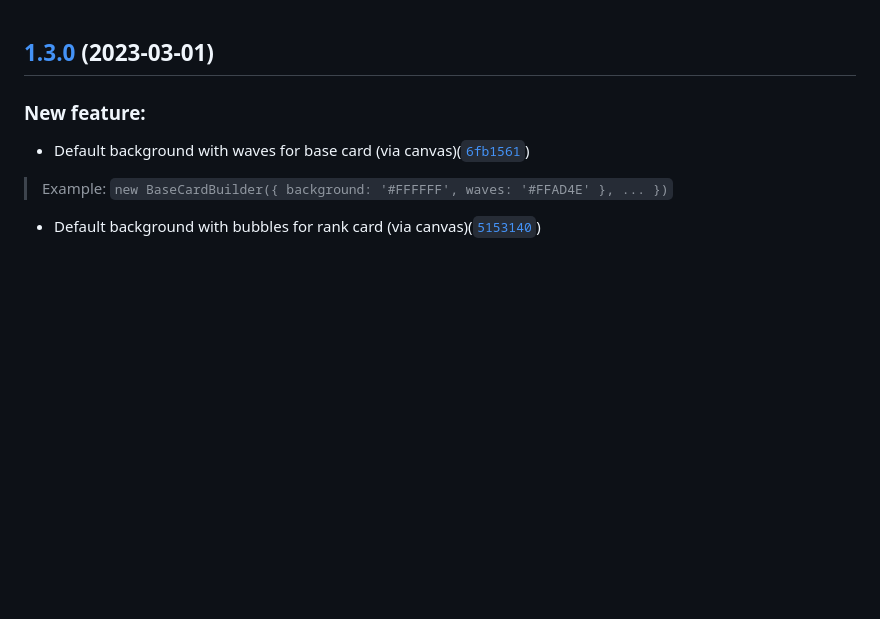
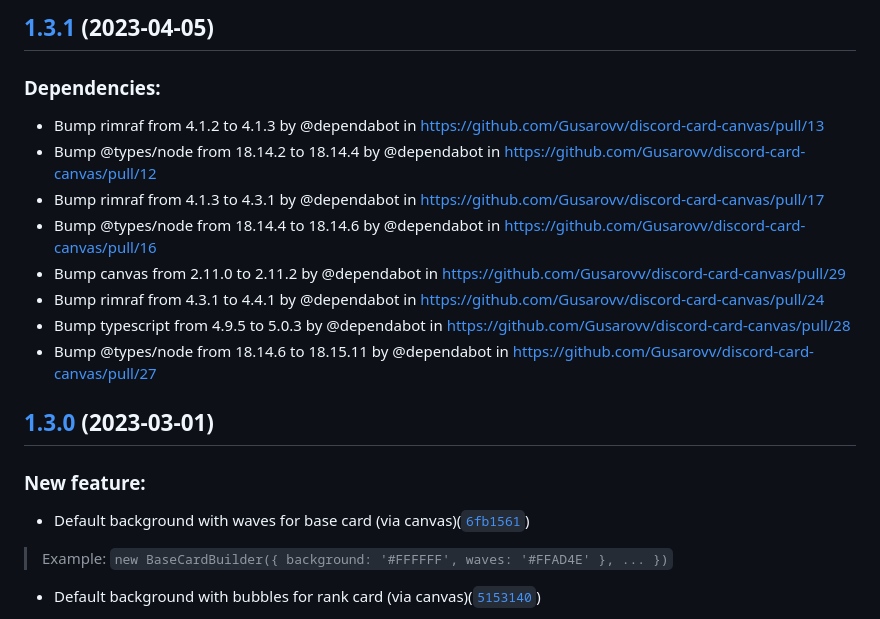
Before and after one commit to Gusarovv/discord-card-canvas, a Markdown page: CHANGELOG.md, the part around the change. Rendered like a GitHub page; blank space fills up the shorter version.

Commit message:
docs: changelog 1.3.1

```diff
--- a/CHANGELOG.md
+++ b/CHANGELOG.md
@@ -1,3 +1,16 @@
+## [1.3.1](https://github.com/Gusarovv/discord-card-canvas/compare/v1.3.0...v1.3.1) (2023-04-05)
+
+### Dependencies:
+
+* Bump rimraf from 4.1.2 to 4.1.3 by @dependabot in https://github.com/Gusarovv/discord-card-canvas/pull/13
+* Bump @types/node from 18.14.2 to 18.14.4 by @dependabot in https://github.com/Gusarovv/discord-card-canvas/pull/12
+* Bump rimraf from 4.1.3 to 4.3.1 by @dependabot in https://github.com/Gusarovv/discord-card-canvas/pull/17
+* Bump @types/node from 18.14.4 to 18.14.6 by @dependabot in https://github.com/Gusarovv/discord-card-canvas/pull/16
+* Bump canvas from 2.11.0 to 2.11.2 by @dependabot in https://github.com/Gusarovv/discord-card-canvas/pull/29
+* Bump rimraf from 4.3.1 to 4.4.1 by @dependabot in https://github.com/Gusarovv/discord-card-canvas/pull/24
+* Bump typescript from 4.9.5 to 5.0.3 by @dependabot in https://github.com/Gusarovv/discord-card-canvas/pull/28
+* Bump @types/node from 18.14.6 to 18.15.11 by @dependabot in https://github.com/Gusarovv/discord-card-canvas/pull/27
+
 ## [1.3.0](https://github.com/Gusarovv/discord-card-canvas/compare/v1.2.5...v1.3.0) (2023-03-01)
 
 ### New feature:
```
